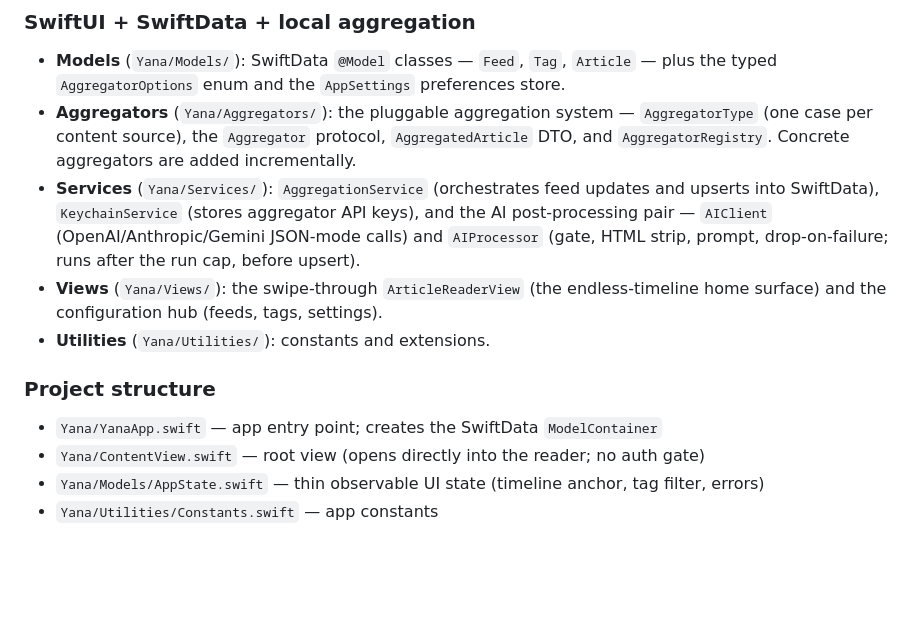
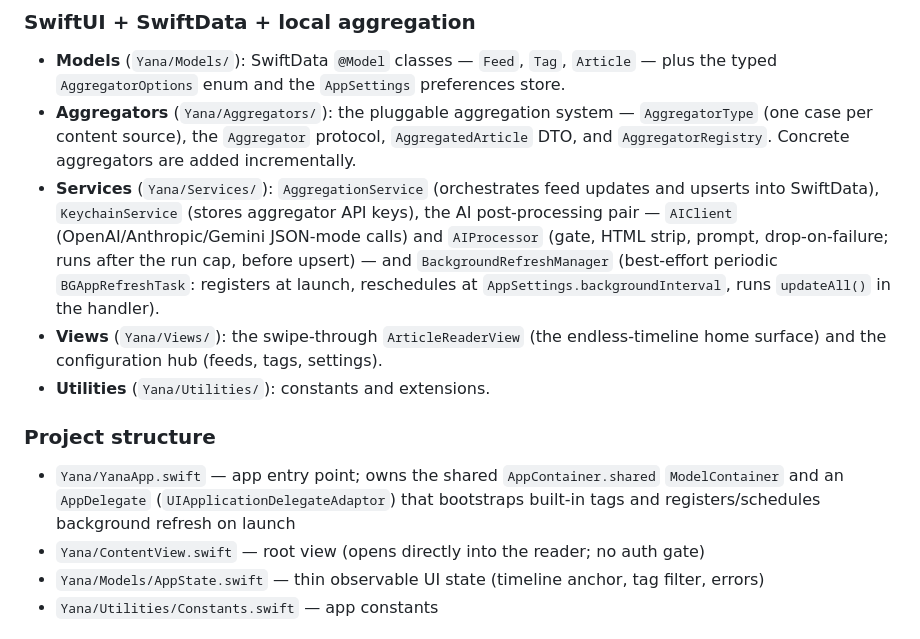
Before and after one commit to fa-krug/yana, a Markdown page: CLAUDE.md, the part around the change. Rendered like a GitHub page; blank space fills up the shorter version.

Commit message:
docs: note BackgroundRefreshManager + launch wiring for Phase 4g

```diff
--- a/CLAUDE.md
+++ b/CLAUDE.md
@@ -34,16 +34,20 @@ designed for privacy-conscious users who want their feeds without any backend.
   (one case per content source), the `Aggregator` protocol, `AggregatedArticle` DTO, and
   `AggregatorRegistry`. Concrete aggregators are added incrementally.
 - **Services** (`Yana/Services/`): `AggregationService` (orchestrates feed updates and
-  upserts into SwiftData), `KeychainService` (stores aggregator API keys), and the AI
+  upserts into SwiftData), `KeychainService` (stores aggregator API keys), the AI
   post-processing pair — `AIClient` (OpenAI/Anthropic/Gemini JSON-mode calls) and
-  `AIProcessor` (gate, HTML strip, prompt, drop-on-failure; runs after the run cap, before upsert).
+  `AIProcessor` (gate, HTML strip, prompt, drop-on-failure; runs after the run cap, before upsert) —
+  and `BackgroundRefreshManager` (best-effort periodic `BGAppRefreshTask`: registers at launch,
+  reschedules at `AppSettings.backgroundInterval`, runs `updateAll()` in the handler).
 - **Views** (`Yana/Views/`): the swipe-through `ArticleReaderView` (the endless-timeline home
   surface) and the configuration hub (feeds, tags, settings).
 - **Utilities** (`Yana/Utilities/`): constants and extensions.
 
 ### Project structure
 
-- `Yana/YanaApp.swift` — app entry point; creates the SwiftData `ModelContainer`
+- `Yana/YanaApp.swift` — app entry point; owns the shared `AppContainer.shared` `ModelContainer`
+  and an `AppDelegate` (`UIApplicationDelegateAdaptor`) that bootstraps built-in tags and
+  registers/schedules background refresh on launch
 - `Yana/ContentView.swift` — root view (opens directly into the reader; no auth gate)
 - `Yana/Models/AppState.swift` — thin observable UI state (timeline anchor, tag filter, errors)
 - `Yana/Utilities/Constants.swift` — app constants
```
